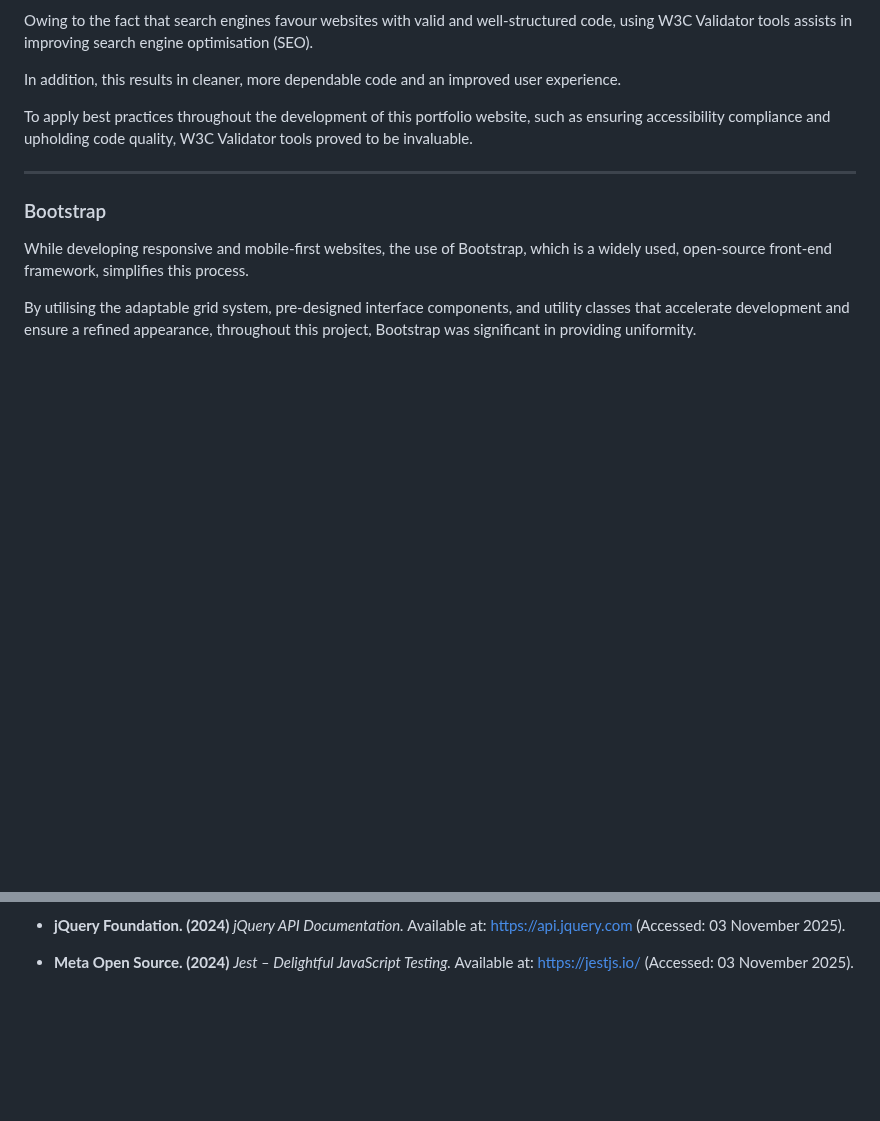
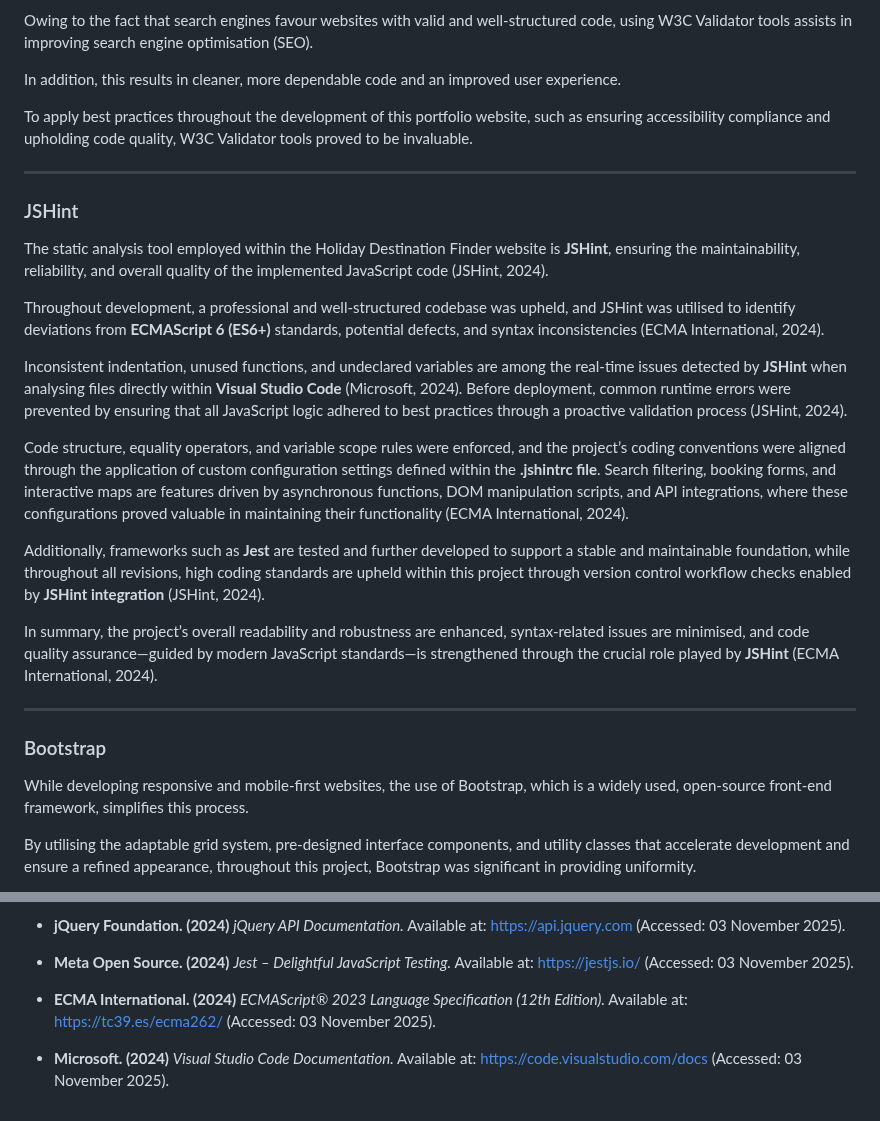
Before and after one commit to rpires71/milestone2, a Markdown page: README.md, 2 parts joined by grey strips. Drawn GitHub-style; blank space fills up the shorter version.

Commit message:
README - Technologies Used (version 4)
Added section on JSHint usage and its benefits for JavaScript code quality. Updated references for various documentation sources.

```diff
--- a/README.md
+++ b/README.md
@@ -404,6 +404,22 @@ To apply best practices throughout the development of this portfolio website, su
 
 ---
 
+### JSHint
+
+The static analysis tool employed within the Holiday Destination Finder website is **JSHint**, ensuring the maintainability, reliability, and overall quality of the implemented JavaScript code (JSHint, 2024).
+
+Throughout development, a professional and well-structured codebase was upheld, and JSHint was utilised to identify deviations from **ECMAScript 6 (ES6+)** standards, potential defects, and syntax inconsistencies (ECMA International, 2024).
+
+Inconsistent indentation, unused functions, and undeclared variables are among the real-time issues detected by **JSHint** when analysing files directly within **Visual Studio Code** (Microsoft, 2024). Before deployment, common runtime errors were prevented by ensuring that all JavaScript logic adhered to best practices through a proactive validation process (JSHint, 2024).
+
+Code structure, equality operators, and variable scope rules were enforced, and the project’s coding conventions were aligned through the application of custom configuration settings defined within the **.jshintrc file**. Search filtering, booking forms, and interactive maps are features driven by asynchronous functions, DOM manipulation scripts, and API integrations, where these configurations proved valuable in maintaining their functionality (ECMA International, 2024).
+
+Additionally, frameworks such as **Jest** are tested and further developed to support a stable and maintainable foundation, while throughout all revisions, high coding standards are upheld within this project through version control workflow checks enabled by **JSHint integration** (JSHint, 2024).
+
+In summary, the project’s overall readability and robustness are enhanced, syntax-related issues are minimised, and code quality assurance—guided by modern JavaScript standards—is strengthened through the crucial role played by **JSHint** (ECMA International, 2024).
+
+---
+
 ### Bootstrap
 
 While developing responsive and mobile-first websites, the use of Bootstrap, which is a widely used, open-source front-end framework, simplifies this process.
@@ -683,3 +699,11 @@ Using both these browsers throughout the project ensured that the website was th
 - **Meta Open Source. (2024)** *Jest – Delightful JavaScript Testing.*
   Available at: https://jestjs.io/
   (Accessed: 03 November 2025).
+
+- **ECMA International. (2024)** *ECMAScript® 2023 Language Specification (12th Edition).*
+  Available at: https://tc39.es/ecma262/
+  (Accessed: 03 November 2025).
+
+- **Microsoft. (2024)** *Visual Studio Code Documentation.*
+  Available at: https://code.visualstudio.com/docs
+  (Accessed: 03 November 2025).
```
Also changed, not shown: other parts of README.md (+1 -1 lines).
